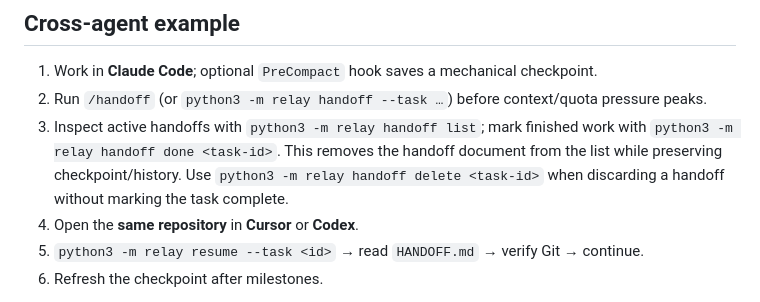
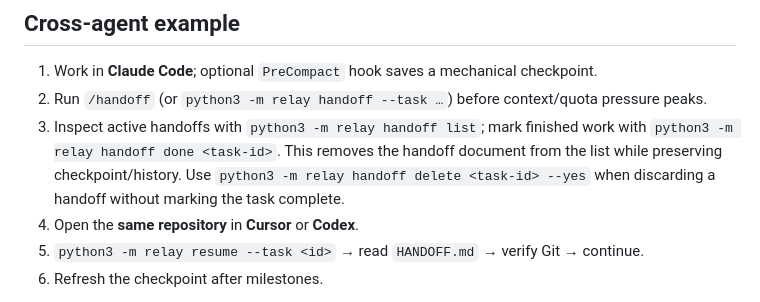
Before and after one commit to FazelMan/relay, a Markdown page: README.md, the part around the change. Drawn GitHub-style.

Commit message:
Fix handoff delete confirmation docs

```diff
--- a/README.md
+++ b/README.md
@@ -59,7 +59,7 @@ plans/handoffs/<task-id>/
 
 1. Work in **Claude Code**; optional `PreCompact` hook saves a mechanical checkpoint.
 2. Run `/handoff` (or `python3 -m relay handoff --task …`) before context/quota pressure peaks.
-3. Inspect active handoffs with `python3 -m relay handoff list`; mark finished work with `python3 -m relay handoff done <task-id>`. This removes the handoff document from the list while preserving checkpoint/history. Use `python3 -m relay handoff delete <task-id>` when discarding a handoff without marking the task complete.
+3. Inspect active handoffs with `python3 -m relay handoff list`; mark finished work with `python3 -m relay handoff done <task-id>`. This removes the handoff document from the list while preserving checkpoint/history. Use `python3 -m relay handoff delete <task-id> --yes` when discarding a handoff without marking the task complete.
 3. Open the **same repository** in **Cursor** or **Codex**.
 4. `python3 -m relay resume --task <id>` → read `HANDOFF.md` → verify Git → continue.
 5. Refresh the checkpoint after milestones.
```
